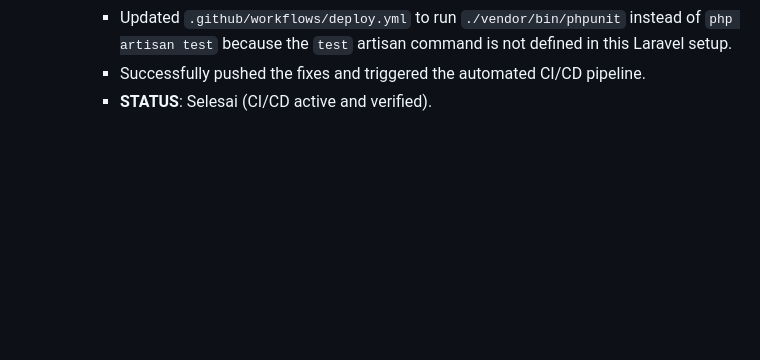
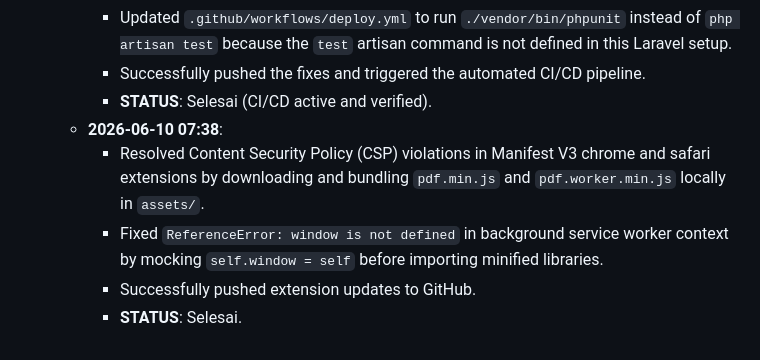
Before and after one commit to vnot-programming/TrustLessSign, a Markdown page: docs/SDP.md, the part around the change. GitHub-like rendering; blank space fills up the shorter version.

Commit message:
docs: log extension fixes in SDP.md

```diff
--- a/docs/SDP.md
+++ b/docs/SDP.md
@@ -66,3 +66,8 @@
     - Updated `.github/workflows/deploy.yml` to run `./vendor/bin/phpunit` instead of `php artisan test` because the `test` artisan command is not defined in this Laravel setup.
     - Successfully pushed the fixes and triggered the automated CI/CD pipeline.
     - **STATUS**: Selesai (CI/CD active and verified).
+  - **2026-06-10 07:38**:
+    - Resolved Content Security Policy (CSP) violations in Manifest V3 chrome and safari extensions by downloading and bundling `pdf.min.js` and `pdf.worker.min.js` locally in `assets/`.
+    - Fixed `ReferenceError: window is not defined` in background service worker context by mocking `self.window = self` before importing minified libraries.
+    - Successfully pushed extension updates to GitHub.
+    - **STATUS**: Selesai.
```
